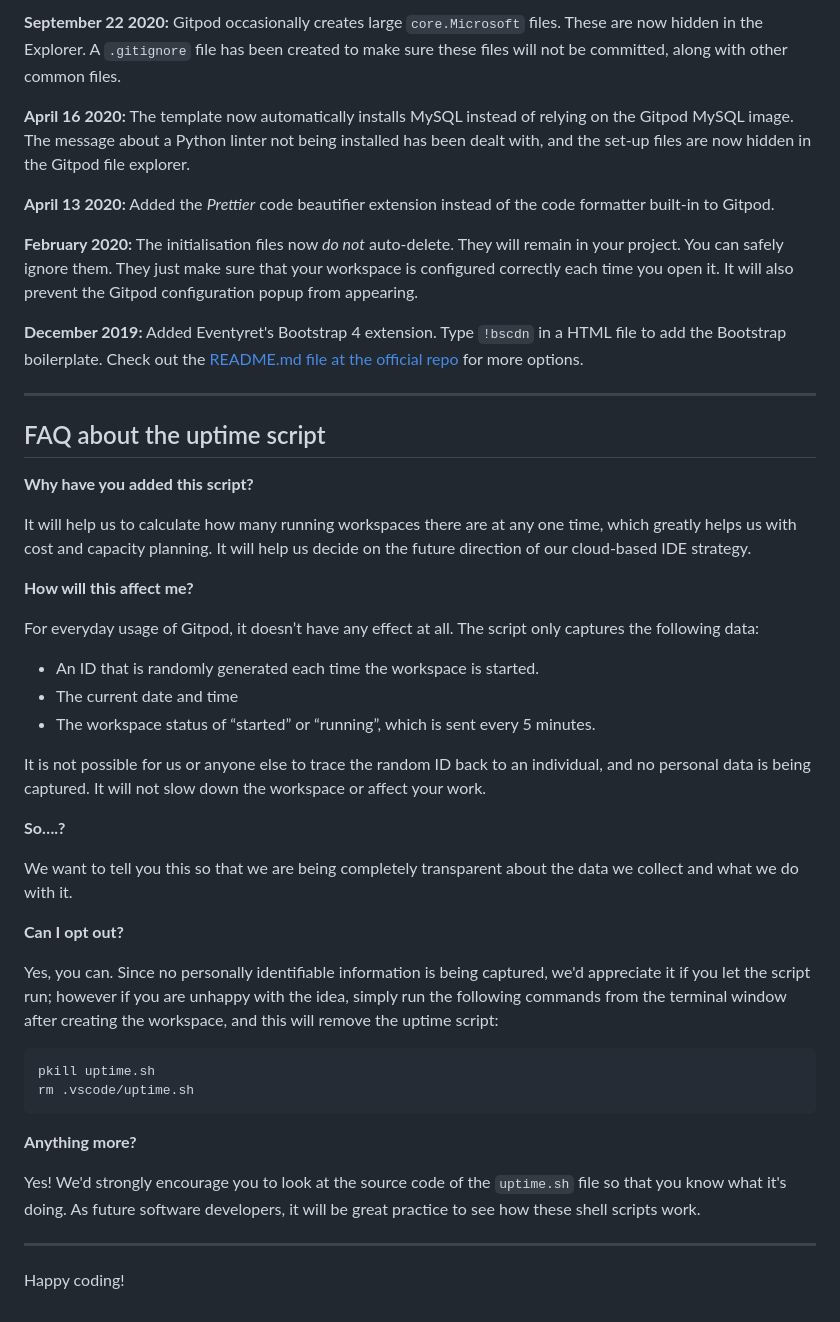
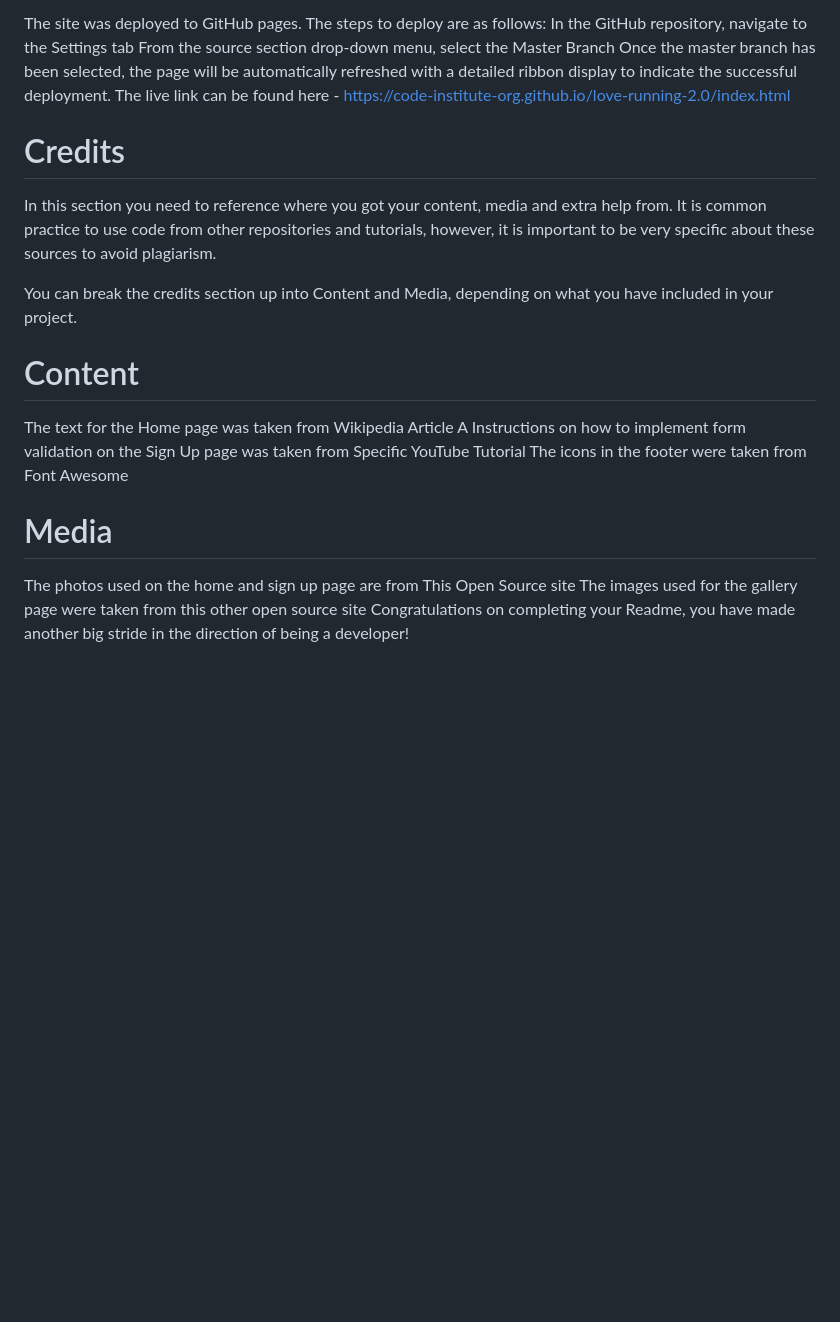
Before and after one commit to mpatricia22/SummitFit, a Markdown page: README.md, the part around the change printed below. Rendered like a GitHub page; blank space fills up the shorter version.

````diff
--- a/README.md
+++ b/README.md
@@ -60,49 +72,23 @@ We continually tweak and adjust this template to help give you the best experien
 
-**September 22 2020:** Gitpod occasionally creates large `core.Microsoft` files. These are now hidden in the Explorer. A `.gitignore` file has been created to make sure these files will not be committed, along with other common files.
+The site was deployed to GitHub pages. The steps to deploy are as follows:
+In the GitHub repository, navigate to the Settings tab
+From the source section drop-down menu, select the Master Branch
+Once the master branch has been selected, the page will be automatically refreshed with a detailed ribbon display to indicate the successful deployment.
+The live link can be found here - https://code-institute-org.github.io/love-running-2.0/index.html
 
-**April 16 2020:** The template now automatically installs MySQL instead of relying on the Gitpod MySQL image. The message about a Python linter not being installed has been dealt with, and the set-up files are now hidden in the Gitpod file explorer.
 
-**April 13 2020:** Added the _Prettier_ code beautifier extension instead of the code formatter built-in to Gitpod.
+# Credits
 
-**February 2020:** The initialisation files now _do not_ auto-delete. They will remain in your project. You can safely ignore them. They just make sure that your workspace is configured correctly each time you open it. It will also prevent the Gitpod configuration popup from appearing.
+In this section you need to reference where you got your content, media and extra help from. It is common practice to use code from other repositories and tutorials, however, it is important to be very specific about these sources to avoid plagiarism.
 
-**December 2019:** Added Eventyret's Bootstrap 4 extension. Type `!bscdn` in a HTML file to add the Bootstrap boilerplate. Check out the <a href="https://github.com/Eventyret/vscode-bcdn" target="_blank">README.md file at the official repo</a> for more options.
+You can break the credits section up into Content and Media, depending on what you have included in your project.
 
-------
+# Content
+The text for the Home page was taken from Wikipedia Article A
+Instructions on how to implement form validation on the Sign Up page was taken from Specific YouTube Tutorial
+The icons in the footer were taken from Font Awesome
 
-## FAQ about the uptime script
-
-**Why have you added this script?**
-
-It will help us to calculate how many running workspaces there are at any one time, which greatly helps us with cost and capacity planning. It will help us decide on the future direction of our cloud-based IDE strategy.
-
-**How will this affect me?**
-
-For everyday usage of Gitpod, it doesn’t have any effect at all. The script only captures the following data:
-
-- An ID that is randomly generated each time the workspace is started.
-- The current date and time
-- The workspace status of “started” or “running”, which is sent every 5 minutes.
-
-It is not possible for us or anyone else to trace the random ID back to an individual, and no personal data is being captured. It will not slow down the workspace or affect your work.
-
-**So….?**
-
-We want to tell you this so that we are being completely transparent about the data we collect and what we do with it.
-
-**Can I opt out?**
-
-Yes, you can. Since no personally identifiable information is being captured, we'd appreciate it if you let the script run; however if you are unhappy with the idea, simply run the following commands from the terminal window after creating the workspace, and this will remove the uptime script:
-
-```
-pkill uptime.sh
-rm .vscode/uptime.sh
-```
-
-**Anything more?**
-
-Yes! We'd strongly encourage you to look at the source code of the `uptime.sh` file so that you know what it's doing. As future software developers, it will be great practice to see how these shell scripts work.
-
----
-
-Happy coding!
+# Media
+The photos used on the home and sign up page are from This Open Source site
+The images used for the gallery page were taken from this other open source site
+Congratulations on completing your Readme, you have made another big stride in the direction of being a developer!
````
Also changed, not shown: other parts of README.md (+43 -31 lines), assets/images/screenshots/screenshothome2.png (added), assets/images/screenshots/screenshothome4.png (added), 4 other files.
